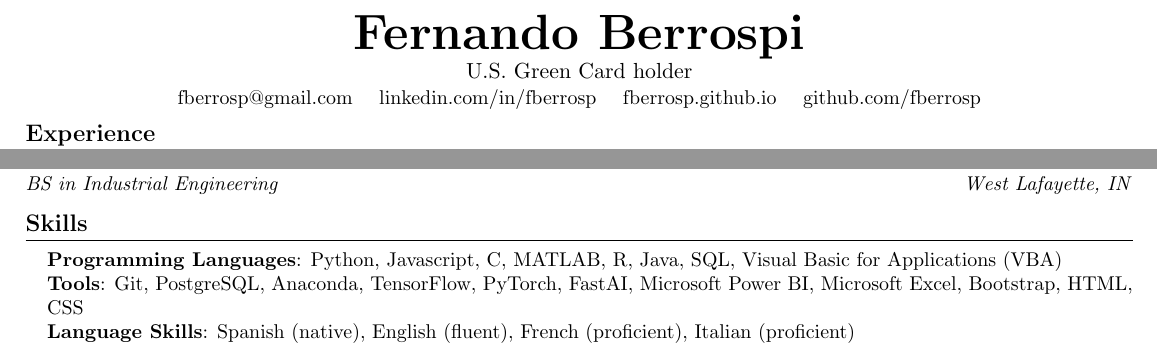
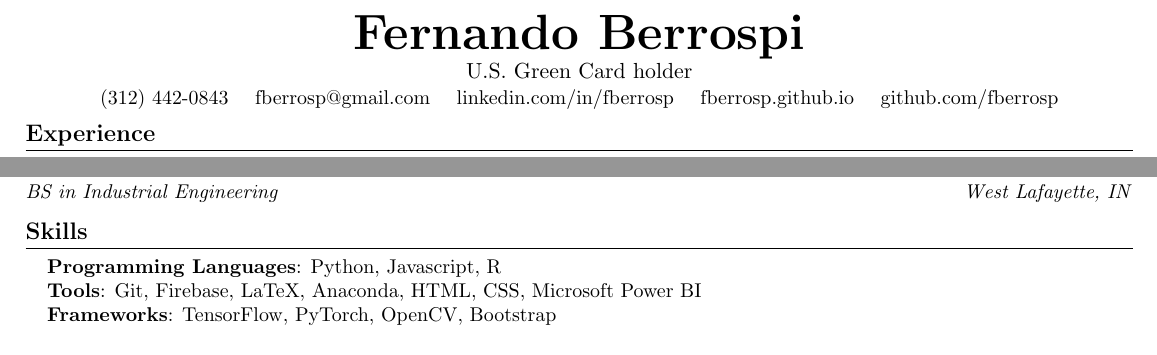
Before and after one commit to fberrosp/fberrosp.github.io, a LaTeX CV (assets/resume/FernandoBerrospi.tex): two parts of the page, joined at a grey line, cut so that both start at the same text. Compiled offline with pdfLaTeX.

Commit message:
updates skills section

```diff
--- a/assets/resume/FernandoBerrospi.tex
+++ b/assets/resume/FernandoBerrospi.tex
@@ -114,7 +114,9 @@
 \begin{center}
     \textbf{\Huge \scshape Fernando Berrospi} \\ \vspace{1pt}
     U.S. Green Card holder \\ \vspace{1pt}
-    \small\href{mailto:fberrosp@gmail.com}{\raisebox{-0.2\height}\  fberrosp@gmail.com} ~
+    \small
+    \raisebox{-0.1\height}\ (312) 442-0843 ~
+    \href{mailto:fberrosp@gmail.com}{\raisebox{-0.2\height}\  fberrosp@gmail.com} ~
     \href{https://www.linkedin.com/in/fberrosp/}{\raisebox{-0.2\height}\ linkedin.com/in/fberrosp}  ~
     \href{https://fberrosp.github.io}{\raisebox{-0.2\height}\ fberrosp.github.io} ~
     \href{https://github.com/fberrosp}{\raisebox{-0.2\height}\ github.com/fberrosp}
@@ -202,15 +204,15 @@
 
 
 %-----------SKILLS-----------
-%Programming Languages - Python, Javascript, R, SQL, HTML, CSS
-%Tools - Git, PostgreSQL, Conda, Microsoft Power BI
-%Frameworks - TensorFlow, PyTorch, OpenCV, Bootstrap
+%Programming Languages - Python, Javascript, R
+%Tools - Git, (MongoDB), Firebase, LaTeX, Conda, HTML, CSS, Microsoft Power BI
+%Frameworks - (React.js), (Express.js), TensorFlow, PyTorch, OpenCV, Bootstrap
 \section{Skills}
  \begin{itemize}[leftmargin=0.15in, label={}]
     \small{\item{
-     \textbf{Programming Languages}{: Python, Javascript, C, MATLAB, R, Java, SQL, Visual Basic for Applications (VBA)} \\
-     \textbf{Tools}{: Git, PostgreSQL, Anaconda, TensorFlow, PyTorch, FastAI, Microsoft Power BI, Microsoft Excel, Bootstrap, HTML, CSS} \\
-     \textbf{Language Skills}{: Spanish (native), English (fluent), French (proficient), Italian (proficient)} \\
+     \textbf{Programming Languages}{: Python, Javascript, R} \\
+     \textbf{Tools}{: Git, Firebase, LaTeX, Anaconda, HTML, CSS, Microsoft Power BI} \\
+     \textbf{Frameworks}{: TensorFlow, PyTorch, OpenCV, Bootstrap} \\
     }}
  \end{itemize}
  \vspace{-16pt}
```
Also changed, not shown: assets/resume/FernandoBerrospi.pdf.
